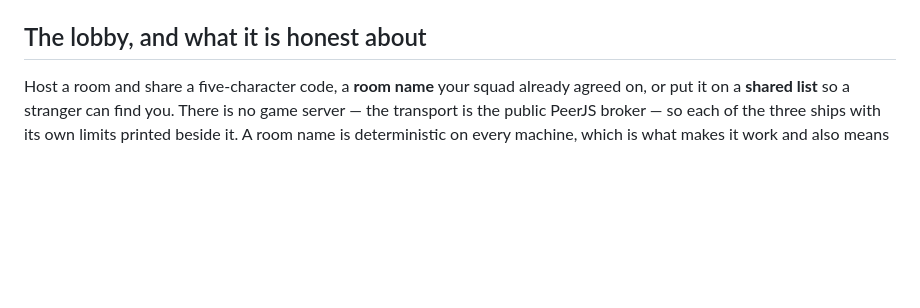
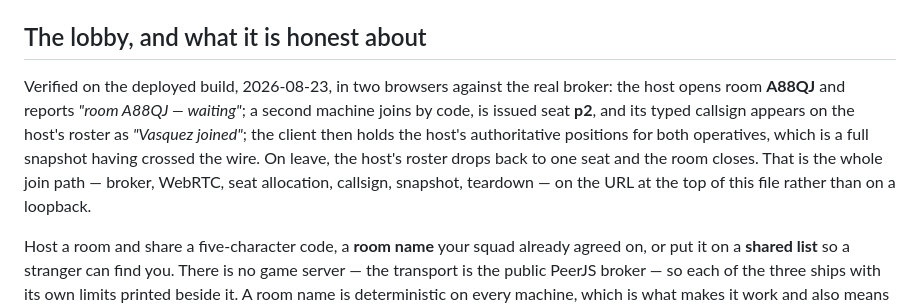
Before and after one commit to Dumb-Tony/ContainmentDetailWeb, a Markdown page: README.md, the part around the change. Rendered like a GitHub page; blank space fills up the shorter version.

Commit message:
two browsers, the real broker, the deployed build
The netcode has been driven through a loopback pair since it was written -- 187 assertions, a
whole three-operative session, join, intent, snapshot, refusal, the squad cap, a version
mismatch, a drop, a reconnect -- and a loopback cannot tell you the broker answers.

So: the deployed URL, twice, in two browsers.

  host opens A88QJ, reports "room A88QJ - waiting"
  second machine joins BY CODE, is issued seat p2, callsign "Vasquez"
  host reports "Vasquez joined"; both rosters agree, two seats, both connected
  the client holds the HOST'S positions for both operatives -- p1 at 8.5,-8.5 and p2 at
  9.5,-8.0 -- which is a full snapshot having crossed the wire rather than a client
  inventing a world
  on leave the host's roster drops back to one seat and the room closes

Broker, WebRTC, seat allocation, callsign, snapshot, teardown, on the URL at the top of the
README.

WHAT COULD NOT BE CHECKED, AND WHY. Neither tab composites frames in this environment, so
`requestAnimationFrame` never fires and no `Game.step` runs on either side. Commands were
encoded and sent through the real link and the host received them; it had no frame in which
to apply them. That is an environment limit rather than a build one -- it is exactly the gap
the headless suites fill, since they call `step()` directly -- and it is the reason this note
claims the join path and not the movement path.

Co-Authored-By: Claude Opus 5 <noreply@anthropic.com>

```diff
--- a/README.md
+++ b/README.md
@@ -388,6 +388,15 @@ compatible if the *primary* channel is the one that needs neither, so what exist
 ping-and-phrase wheel on `Z`: ten phrases the loop actually requires — *it is here*, *hold,
 ## The lobby, and what it is honest about
 
+Verified on the deployed build, 2026-08-23, in two browsers against the real broker: the
+host opens room **A88QJ** and reports *"room A88QJ — waiting"*; a second machine joins by
+code, is issued seat **p2**, and its typed callsign appears on the host's roster as
+*"Vasquez joined"*; the client then holds the host's authoritative positions for both
+operatives, which is a full snapshot having crossed the wire. On leave, the host's roster
+drops back to one seat and the room closes. That is the whole join path — broker, WebRTC,
+seat allocation, callsign, snapshot, teardown — on the URL at the top of this file rather
+than on a loopback.
+
 Host a room and share a five-character code, a **room name** your squad already agreed on, or
 put it on a **shared list** so a stranger can find you. There is no game server — the
 transport is the public PeerJS broker — so each of the three ships with its own limits
```
